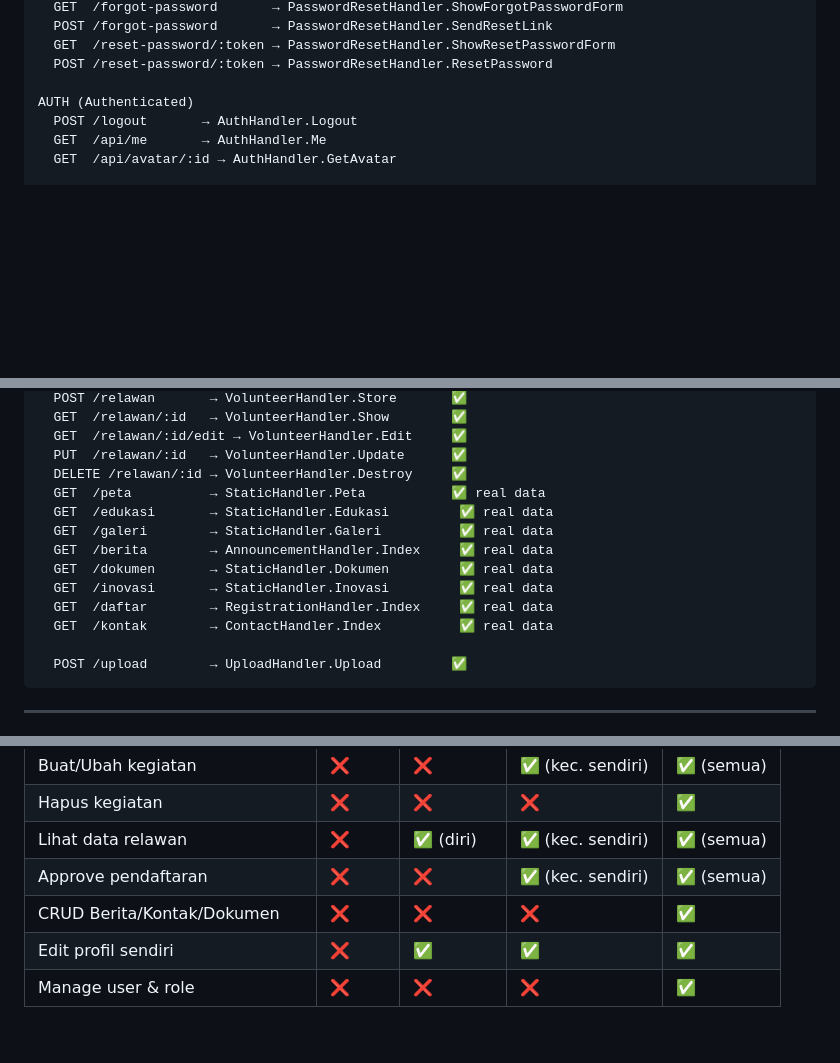
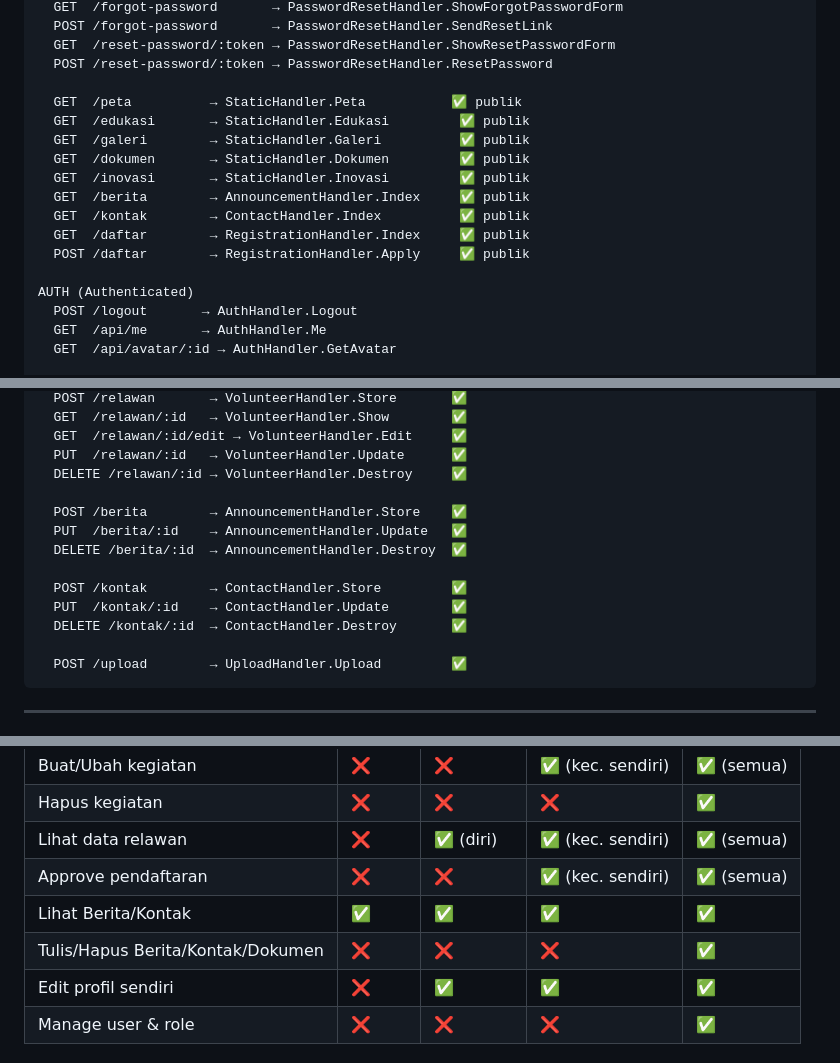
Before and after one commit to maulanashalihin/renjana, a Markdown page: PLAN.md, 3 parts joined by grey strips. Rendered like a GitHub page; blank space fills up the shorter version.

Commit message:
docs(plan): pisahkan halaman publik dari halaman authenticated
- Pindahkan GET /peta, /edukasi, /galeri, /dokumen, /inovasi ke PUBLIC
- GET /berita dan /kontak jadi publik (read-only)
- GET/POST /daftar jadi publik
- Tambah route CRUD Berita & Kontak di APP section
- Update Matriks Akses: Lihat Berita/Kontak publik, Tulis/Hapus admin
- Update Route Protection Plan untuk konsistensi

````diff
--- a/PLAN.md
+++ b/PLAN.md
@@ -182,6 +182,16 @@ PUBLIC
   GET  /reset-password/:token → PasswordResetHandler.ShowResetPasswordForm
   POST /reset-password/:token → PasswordResetHandler.ResetPassword
 
+  GET  /peta          → StaticHandler.Peta           ✅ publik
+  GET  /edukasi       → StaticHandler.Edukasi         ✅ publik
+  GET  /galeri        → StaticHandler.Galeri          ✅ publik
+  GET  /dokumen       → StaticHandler.Dokumen         ✅ publik
+  GET  /inovasi       → StaticHandler.Inovasi         ✅ publik
+  GET  /berita        → AnnouncementHandler.Index     ✅ publik
+  GET  /kontak        → ContactHandler.Index          ✅ publik
+  GET  /daftar        → RegistrationHandler.Index     ✅ publik
+  POST /daftar        → RegistrationHandler.Apply     ✅ publik
+
 AUTH (Authenticated)
   POST /logout       → AuthHandler.Logout
   GET  /api/me       → AuthHandler.Me
@@ -201,14 +211,14 @@ APP (Authenticated + CSRF) — semua di root path
   GET  /relawan/:id/edit → VolunteerHandler.Edit     ✅
   PUT  /relawan/:id   → VolunteerHandler.Update      ✅
   DELETE /relawan/:id → VolunteerHandler.Destroy     ✅
-  GET  /peta          → StaticHandler.Peta           ✅ real data
-  GET  /edukasi       → StaticHandler.Edukasi         ✅ real data
-  GET  /galeri        → StaticHandler.Galeri          ✅ real data
-  GET  /berita        → AnnouncementHandler.Index     ✅ real data
-  GET  /dokumen       → StaticHandler.Dokumen         ✅ real data
-  GET  /inovasi       → StaticHandler.Inovasi         ✅ real data
-  GET  /daftar        → RegistrationHandler.Index     ✅ real data
-  GET  /kontak        → ContactHandler.Index          ✅ real data
+
+  POST /berita        → AnnouncementHandler.Store    ✅
+  PUT  /berita/:id    → AnnouncementHandler.Update   ✅
+  DELETE /berita/:id  → AnnouncementHandler.Destroy  ✅
+
+  POST /kontak        → ContactHandler.Store         ✅
+  PUT  /kontak/:id    → ContactHandler.Update        ✅
+  DELETE /kontak/:id  → ContactHandler.Destroy       ✅
 
   POST /upload        → UploadHandler.Upload         ✅
 ```
@@ -308,7 +318,8 @@ Saat ini aplikasi hanya punya 2 role (`user`/`admin`) tanpa pembedaan akses —
 | Hapus kegiatan | ❌ | ❌ | ❌ | ✅ |
 | Lihat data relawan | ❌ | ✅ (diri) | ✅ (kec. sendiri) | ✅ (semua) |
 | Approve pendaftaran | ❌ | ❌ | ✅ (kec. sendiri) | ✅ (semua) |
-| CRUD Berita/Kontak/Dokumen | ❌ | ❌ | ❌ | ✅ |
+| Lihat Berita/Kontak | ✅ | ✅ | ✅ | ✅ |
+| Tulis/Hapus Berita/Kontak/Dokumen | ❌ | ❌ | ❌ | ✅ |
 | Edit profil sendiri | ❌ | ✅ | ✅ | ✅ |
 | Manage user & role | ❌ | ❌ | ❌ | ✅ |
 
````
Also changed, not shown: other parts of PLAN.md (+2 -1 lines).
